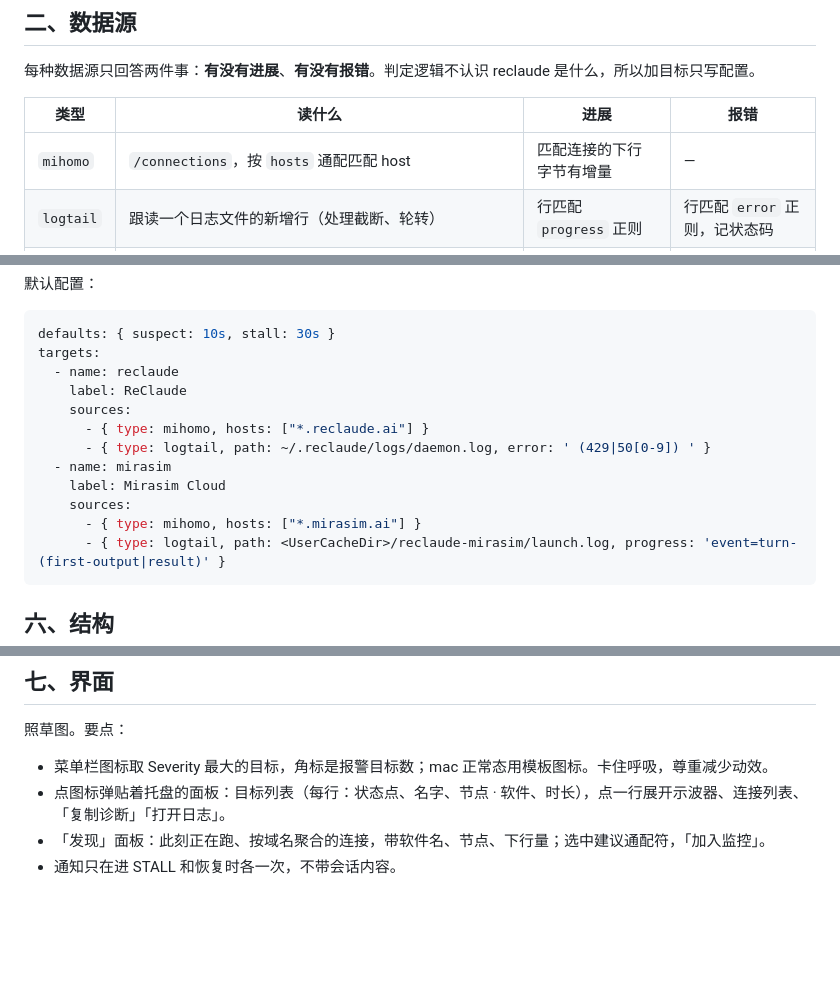
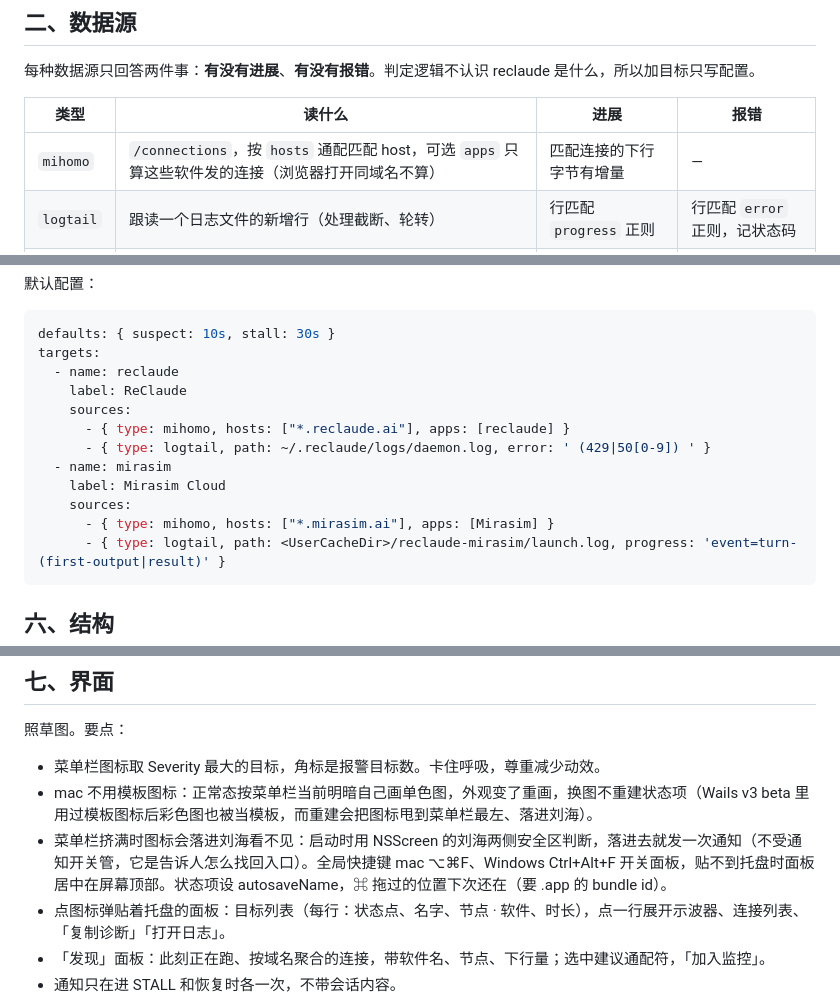
Before and after one commit to thoerwink8/fluxwatch, a Markdown page: docs/design.md, 3 parts joined by grey strips. Rendered like a GitHub page; blank space fills up the shorter version.

Commit message:
design.md 跟上 #11 的实现：阈值封顶和只量在飞间隔、不用模板图标、刘海通知和全局快捷键、mihomo 源的 apps 过滤；删掉和代码冲突的旧说法 (#12)
Co-authored-by: Claude Opus 5.5 (1M context) <noreply@anthropic.com>

````diff
--- a/docs/design.md
+++ b/docs/design.md
@@ -19,7 +19,7 @@
 
 | 类型 | 读什么 | 进展 | 报错 |
 |---|---|---|---|
-| `mihomo` | `/connections`，按 `hosts` 通配匹配 host | 匹配连接的下行字节有增量 | — |
+| `mihomo` | `/connections`，按 `hosts` 通配匹配 host，可选 `apps` 只算这些软件发的连接（浏览器打开同域名不算） | 匹配连接的下行字节有增量 | — |
 | `logtail` | 跟读一个日志文件的新增行（处理截断、轮转） | 行匹配 `progress` 正则 | 行匹配 `error` 正则，记状态码 |
 | `hook` | Claude Code 的 PreToolUse / PostToolUse（hook 往 `~/.fluxwatch/hook.jsonl` 追加一行） | — | — ；只给「本地工具在跑」 |
 
@@ -68,12 +68,12 @@ targets:
   - name: reclaude
     label: ReClaude
     sources:
-      - { type: mihomo, hosts: ["*.reclaude.ai"] }
+      - { type: mihomo, hosts: ["*.reclaude.ai"], apps: [reclaude] }
       - { type: logtail, path: ~/.reclaude/logs/daemon.log, error: ' (429|50[0-9]) ' }
   - name: mirasim
     label: Mirasim Cloud
     sources:
-      - { type: mihomo, hosts: ["*.mirasim.ai"] }
+      - { type: mihomo, hosts: ["*.mirasim.ai"], apps: [Mirasim] }
       - { type: logtail, path: <UserCacheDir>/reclaude-mirasim/launch.log, progress: 'event=turn-(first-output|result)' }
 ```
 
@@ -96,7 +96,9 @@ frontend/             面板 HTML/CSS/JS
 ## 七、界面
 
 照草图。要点：
-- 菜单栏图标取 Severity 最大的目标，角标是报警目标数；mac 正常态用模板图标。卡住呼吸，尊重减少动效。
+- 菜单栏图标取 Severity 最大的目标，角标是报警目标数。卡住呼吸，尊重减少动效。
+- mac 不用模板图标：正常态按菜单栏当前明暗自己画单色图，外观变了重画，换图不重建状态项（Wails v3 beta 里用过模板图标后彩色图也被当模板，而重建会把图标甩到菜单栏最左、落进刘海）。
+- 菜单栏挤满时图标会落进刘海看不见：启动时用 NSScreen 的刘海两侧安全区判断，落进去就发一次通知（不受通知开关管，它是告诉人怎么找回入口）。全局快捷键 mac ⌥⌘F、Windows Ctrl+Alt+F 开关面板，贴不到托盘时面板居中在屏幕顶部。状态项设 autosaveName，⌘ 拖过的位置下次还在（要 .app 的 bundle id）。
 - 点图标弹贴着托盘的面板：目标列表（每行：状态点、名字、节点 · 软件、时长），点一行展开示波器、连接列表、「复制诊断」「打开日志」。
 - 「发现」面板：此刻正在跑、按域名聚合的连接，带软件名、节点、下行量；选中建议通配符，「加入监控」。
 - 通知只在进 STALL 和恢复时各一次，不带会话内容。
````
Also changed, not shown: other parts of docs/design.md (+1 -1 lines).
